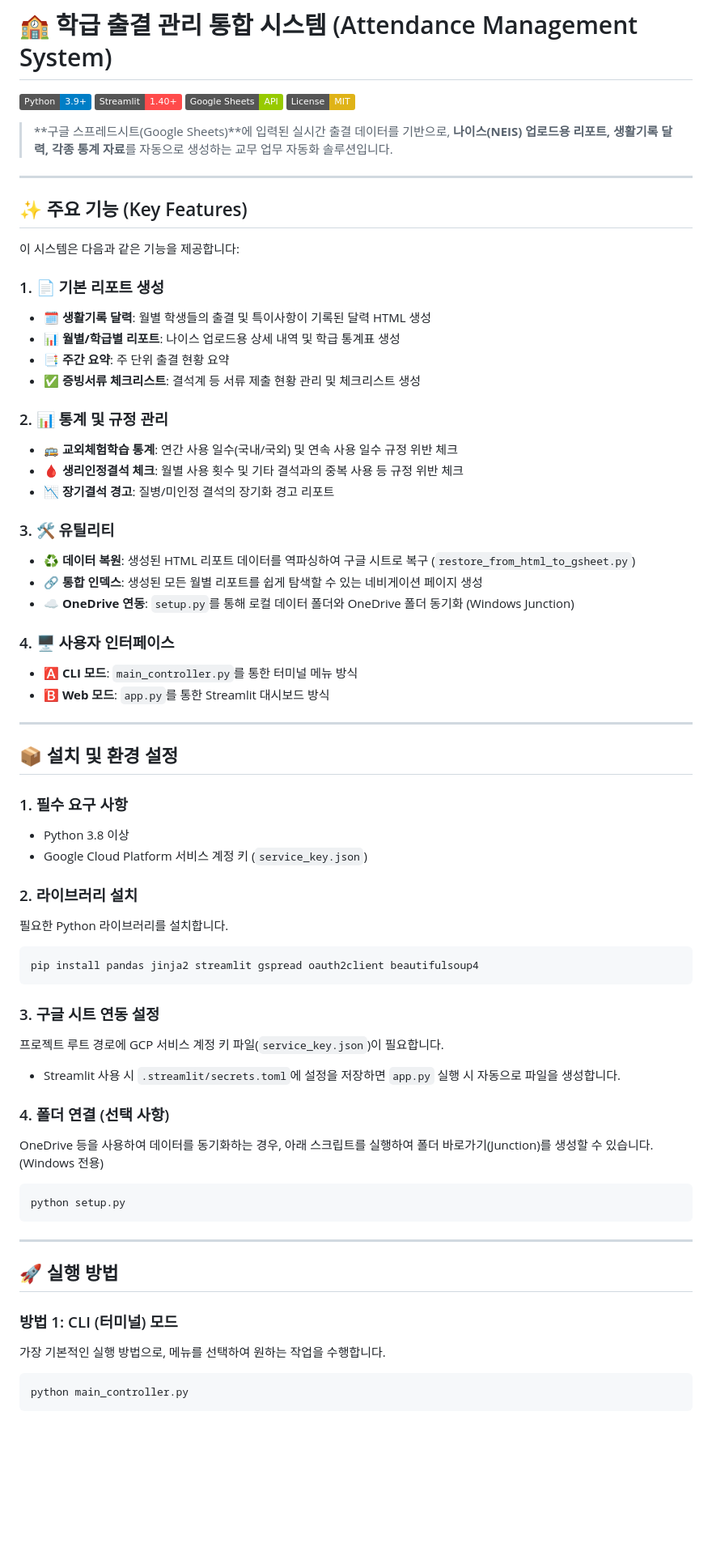
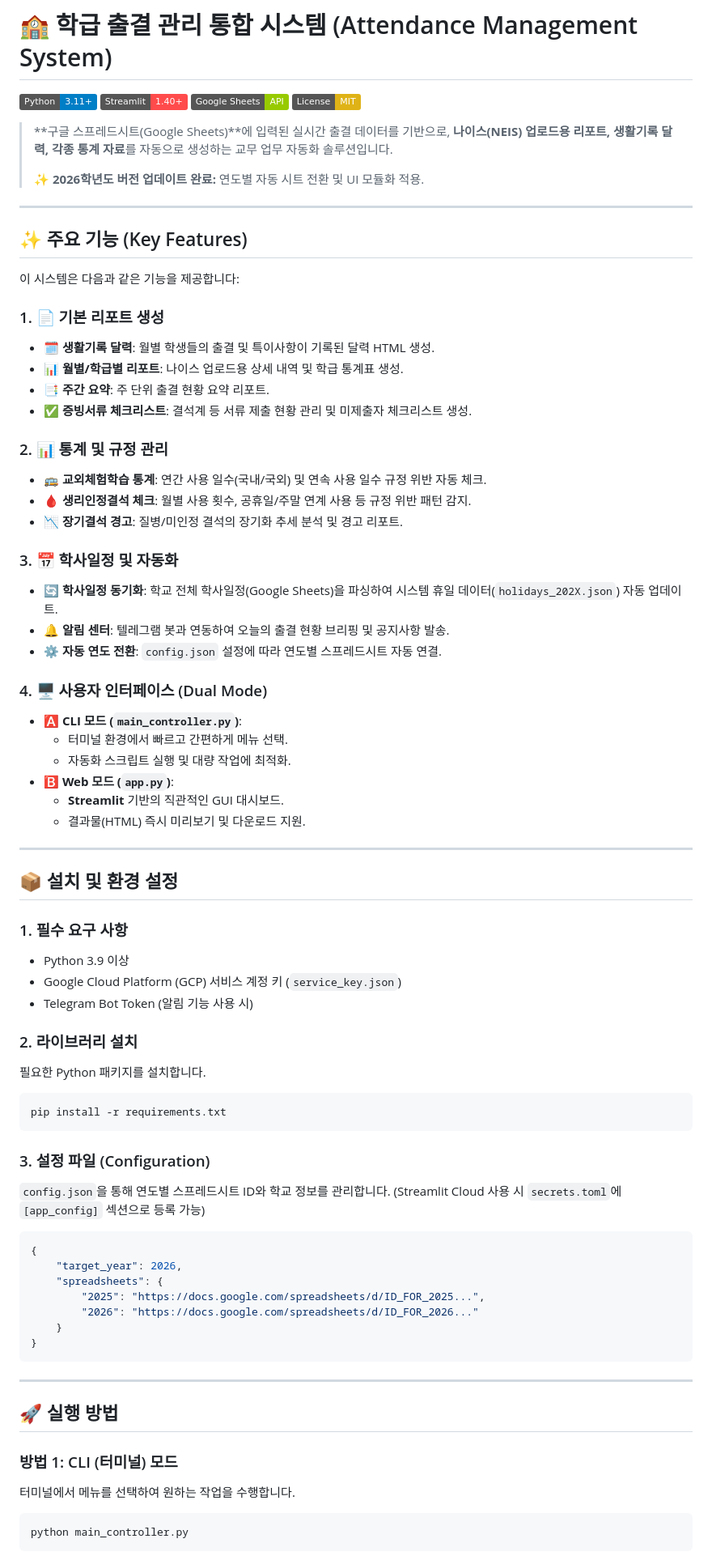
Before and after one commit to rjegjin/Attendance-sheet, a Markdown page: README.md, the part around one of its changes. Shown at 81% size. Rendered like a GitHub page; badges without logos; blank space fills up the shorter version.

Commit message:
Update README.md for 2026 version and new structure

````diff
--- a/README.md
+++ b/README.md
@@ -1,11 +1,13 @@
 # 🏫 학급 출결 관리 통합 시스템 (Attendance Management System)
 
-[![Python](https://img.shields.io/badge/Python-3.9%2B-blue?logo=python&logoColor=white)](https://www.python.org/)
+[![Python](https://img.shields.io/badge/Python-3.11%2B-blue?logo=python&logoColor=white)](https://www.python.org/)
 [![Streamlit](https://img.shields.io/badge/Streamlit-1.40%2B-ff4b4b?logo=streamlit&logoColor=white)](https://streamlit.io/)
 [![Google Sheets API](https://img.shields.io/badge/Google%20Sheets-API-green?logo=google-sheets&logoColor=white)](https://developers.google.com/sheets/api)
 [![License](https://img.shields.io/badge/License-MIT-yellow.svg)](https://opensource.org/licenses/MIT)
 
 > **구글 스프레드시트(Google Sheets)**에 입력된 실시간 출결 데이터를 기반으로, **나이스(NEIS) 업로드용 리포트, 생활기록 달력, 각종 통계 자료**를 자동으로 생성하는 교무 업무 자동화 솔루션입니다.
+>
+> **✨ 2026학년도 버전 업데이트 완료:** 연도별 자동 시트 전환 및 UI 모듈화 적용.
 
 ---
 
@@ -14,49 +16,57 @@
 이 시스템은 다음과 같은 기능을 제공합니다:
 
 ### 1. 📄 기본 리포트 생성
-* **🗓️ 생활기록 달력**: 월별 학생들의 출결 및 특이사항이 기록된 달력 HTML 생성
-* **📊 월별/학급별 리포트**: 나이스 업로드용 상세 내역 및 학급 통계표 생성
-* **📑 주간 요약**: 주 단위 출결 현황 요약
-* **✅ 증빙서류 체크리스트**: 결석계 등 서류 제출 현황 관리 및 체크리스트 생성
+* **🗓️ 생활기록 달력**: 월별 학생들의 출결 및 특이사항이 기록된 달력 HTML 생성.
+* **📊 월별/학급별 리포트**: 나이스 업로드용 상세 내역 및 학급 통계표 생성.
+* **📑 주간 요약**: 주 단위 출결 현황 요약 리포트.
+* **✅ 증빙서류 체크리스트**: 결석계 등 서류 제출 현황 관리 및 미제출자 체크리스트 생성.
 
 ### 2. 📊 통계 및 규정 관리
-* **🚌 교외체험학습 통계**: 연간 사용 일수(국내/국외) 및 연속 사용 일수 규정 위반 체크
-* **🩸 생리인정결석 체크**: 월별 사용 횟수 및 기타 결석과의 중복 사용 등 규정 위반 체크
-* **📉 장기결석 경고**: 질병/미인정 결석의 장기화 경고 리포트
+* **🚌 교외체험학습 통계**: 연간 사용 일수(국내/국외) 및 연속 사용 일수 규정 위반 자동 체크.
+* **🩸 생리인정결석 체크**: 월별 사용 횟수, 공휴일/주말 연계 사용 등 규정 위반 패턴 감지.
+* **📉 장기결석 경고**: 질병/미인정 결석의 장기화 추세 분석 및 경고 리포트.
 
-### 3. 🛠 유틸리티
-* **♻️ 데이터 복원**: 생성된 HTML 리포트 데이터를 역파싱하여 구글 시트로 복구 (`restore_from_html_to_gsheet.py`)
-* **🔗 통합 인덱스**: 생성된 모든 월별 리포트를 쉽게 탐색할 수 있는 네비게이션 페이지 생성
-* **☁️ OneDrive 연동**: `setup.py`를 통해 로컬 데이터 폴더와 OneDrive 폴더 동기화 (Windows Junction)
+### 3. 📅 학사일정 및 자동화
+* **🔄 학사일정 동기화**: 학교 전체 학사일정(Google Sheets)을 파싱하여 시스템 휴일 데이터(`holidays_202X.json`) 자동 업데이트.
+* **🔔 알림 센터**: 텔레그램 봇과 연동하여 오늘의 출결 현황 브리핑 및 공지사항 발송.
+* **⚙️ 자동 연도 전환**: `config.json` 설정에 따라 연도별 스프레드시트 자동 연결.
 
-### 4. 🖥 사용자 인터페이스
-* **🅰️ CLI 모드**: `main_controller.py`를 통한 터미널 메뉴 방식
-* **🅱️ Web 모드**: `app.py`를 통한 Streamlit 대시보드 방식
+### 4. 🖥 사용자 인터페이스 (Dual Mode)
+* **🅰️ CLI 모드 (`main_controller.py`)**:
+    * 터미널 환경에서 빠르고 간편하게 메뉴 선택.
+    * 자동화 스크립트 실행 및 대량 작업에 최적화.
+* **🅱️ Web 모드 (`app.py`)**:
+    * **Streamlit** 기반의 직관적인 GUI 대시보드.
+    * 결과물(HTML) 즉시 미리보기 및 다운로드 지원.
 
 ---
 
 ## 📦 설치 및 환경 설정
 
 ### 1. 필수 요구 사항
-* Python 3.8 이상
-* Google Cloud Platform 서비스 계정 키 (`service_key.json`)
+* Python 3.9 이상
+* Google Cloud Platform (GCP) 서비스 계정 키 (`service_key.json`)
+* Telegram Bot Token (알림 기능 사용 시)
 
 ### 2. 라이브러리 설치
-필요한 Python 라이브러리를 설치합니다.
+필요한 Python 패키지를 설치합니다.
 
 ```bash
-pip install pandas jinja2 streamlit gspread oauth2client beautifulsoup4
+pip install -r requirements.txt
 ```
 
-### 3. 구글 시트 연동 설정
-프로젝트 루트 경로에 GCP 서비스 계정 키 파일(`service_key.json`)이 필요합니다.
-* Streamlit 사용 시 `.streamlit/secrets.toml`에 설정을 저장하면 `app.py` 실행 시 자동으로 파일을 생성합니다.
+### 3. 설정 파일 (Configuration)
+`config.json`을 통해 연도별 스프레드시트 ID와 학교 정보를 관리합니다.
+(Streamlit Cloud 사용 시 `secrets.toml`에 `[app_config]` 섹션으로 등록 가능)
 
-### 4. 폴더 연결 (선택 사항)
-OneDrive 등을 사용하여 데이터를 동기화하는 경우, 아래 스크립트를 실행하여 폴더 바로가기(Junction)를 생성할 수 있습니다. (Windows 전용)
-
-```bash
-python setup.py
+```json
+{
+    "target_year": 2026,
+    "spreadsheets": {
+        "2025": "https://docs.google.com/spreadsheets/d/ID_FOR_2025...",
+        "2026": "https://docs.google.com/spreadsheets/d/ID_FOR_2026..."
+    }
+}
 ```
 
 ---
@@ -64,7 +74,7 @@ python setup.py
 ## 🚀 실행 방법
 
 ### 방법 1: CLI (터미널) 모드
-가장 기본적인 실행 방법으로, 메뉴를 선택하여 원하는 작업을 수행합니다.
+터미널에서 메뉴를 선택하여 원하는 작업을 수행합니다.
 
 ```bash
 python main_controller.py
````
Also changed, not shown: other parts of README.md (+29 -26 lines).
